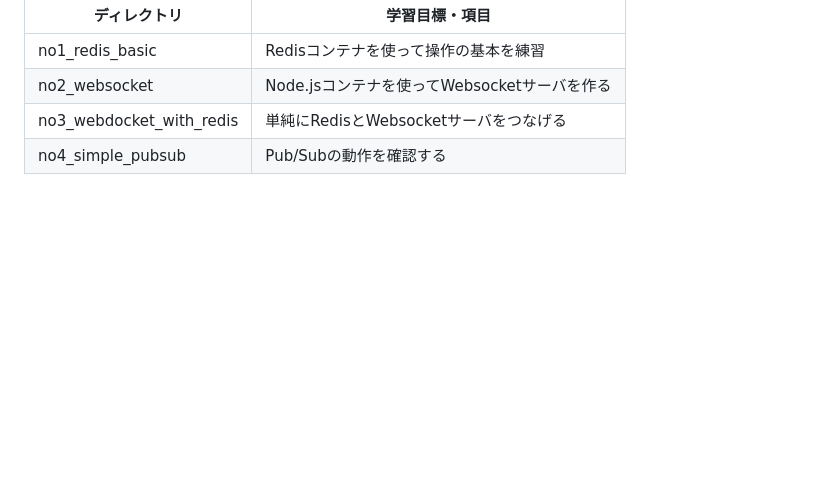
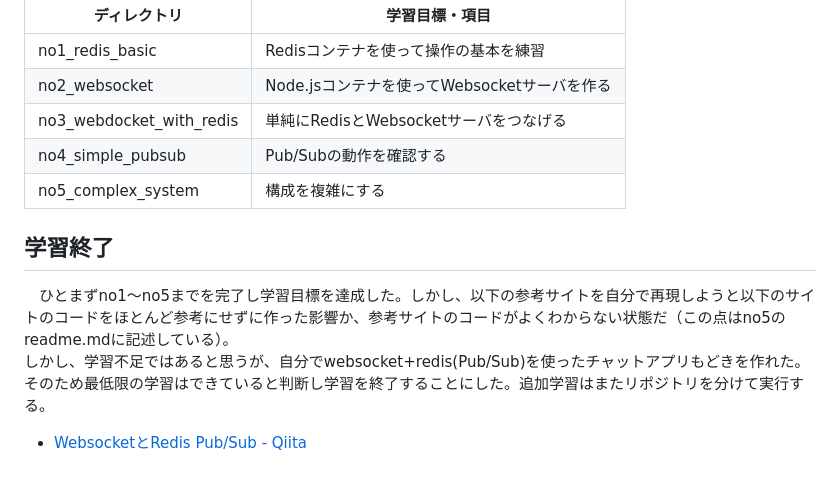
Before and after one commit to Nagasaka-Hiroki/redis_sample_1, a Markdown page: readme.md, the part around the change. Drawn GitHub-style; blank space fills up the shorter version.

Commit message:
学習終了

```diff
--- a/readme.md
+++ b/readme.md
@@ -66,3 +66,10 @@ Node.jsコンテナに関しては以下。
 |no2_websocket|Node.jsコンテナを使ってWebsocketサーバを作る|
 |no3_webdocket_with_redis|単純にRedisとWebsocketサーバをつなげる|
 |no4_simple_pubsub|Pub/Subの動作を確認する|
+|no5_complex_system|構成を複雑にする|
+
+## 学習終了
+　ひとまずno1〜no5までを完了し学習目標を達成した。しかし、以下の参考サイトを自分で再現しようと以下のサイトのコードをほとんど参考にせずに作った影響か、参考サイトのコードがよくわからない状態だ（この点はno5のreadme.mdに記述している）。
+しかし、学習不足ではあると思うが、自分でwebsocket+redis(Pub/Sub)を使ったチャットアプリもどきを作れた。そのため最低限の学習はできていると判断し学習を終了することにした。追加学習はまたリポジトリを分けて実行する。
+
+- [WebsocketとRedis Pub/Sub - Qiita](https://qiita.com/satofujino/items/7bf4b99e2176f63ca7ef)
```
